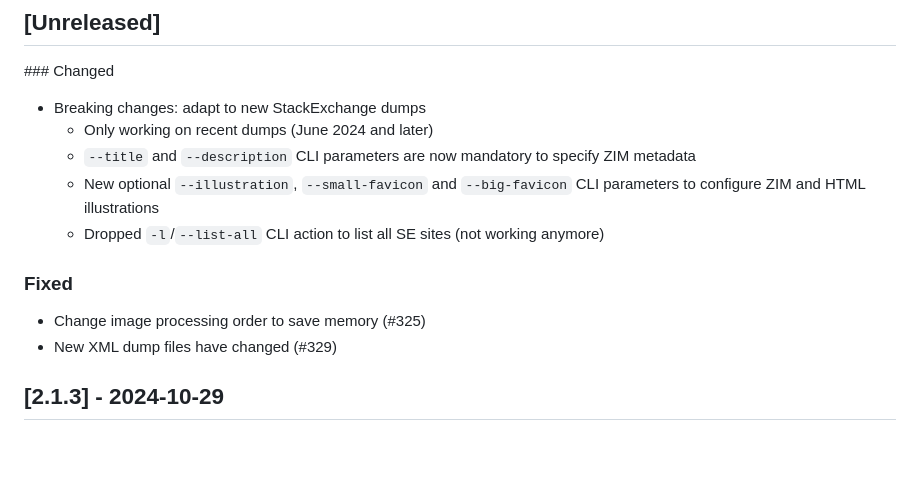
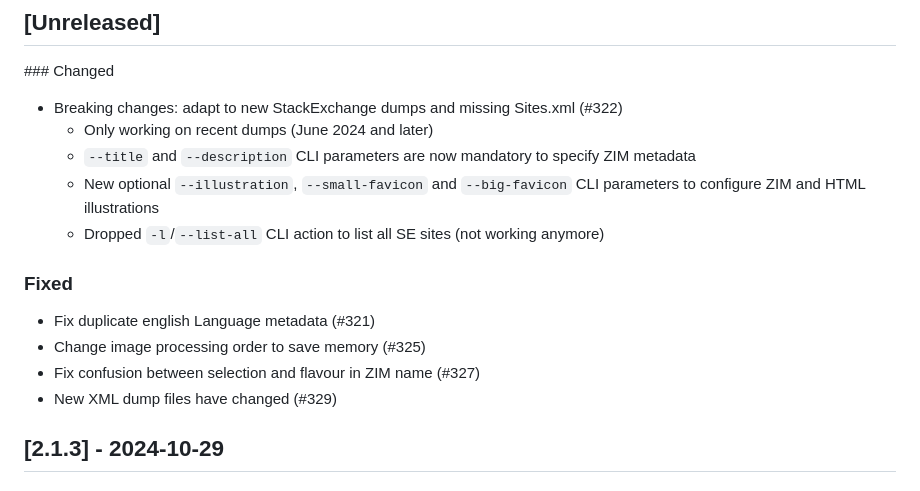
Before and after one commit to openzim/sotoki, a Markdown page: CHANGELOG.md, the part around the change. Drawn GitHub-style; blank space fills up the shorter version.

Commit message:
Fix CHANGELOG

```diff
--- a/CHANGELOG.md
+++ b/CHANGELOG.md
@@ -9,7 +9,7 @@ and this project adheres to [Semantic Versioning](https://semver.org/spec/v2.0.0
 
 ### Changed
 
-- Breaking changes: adapt to new StackExchange dumps
+- Breaking changes: adapt to new StackExchange dumps and missing Sites.xml (#322)
   - Only working on recent dumps (June 2024 and later)
   - `--title` and `--description` CLI parameters are now mandatory to specify ZIM metadata
   - New optional `--illustration`, `--small-favicon` and `--big-favicon` CLI parameters to configure ZIM and HTML illustrations
@@ -17,7 +17,9 @@ and this project adheres to [Semantic Versioning](https://semver.org/spec/v2.0.0
 
 ### Fixed
 
+- Fix duplicate english Language metadata (#321)
 - Change image processing order to save memory (#325)
+- Fix confusion between selection and flavour in ZIM name (#327)
 - New XML dump files have changed (#329)
 
 ## [2.1.3] - 2024-10-29
```
